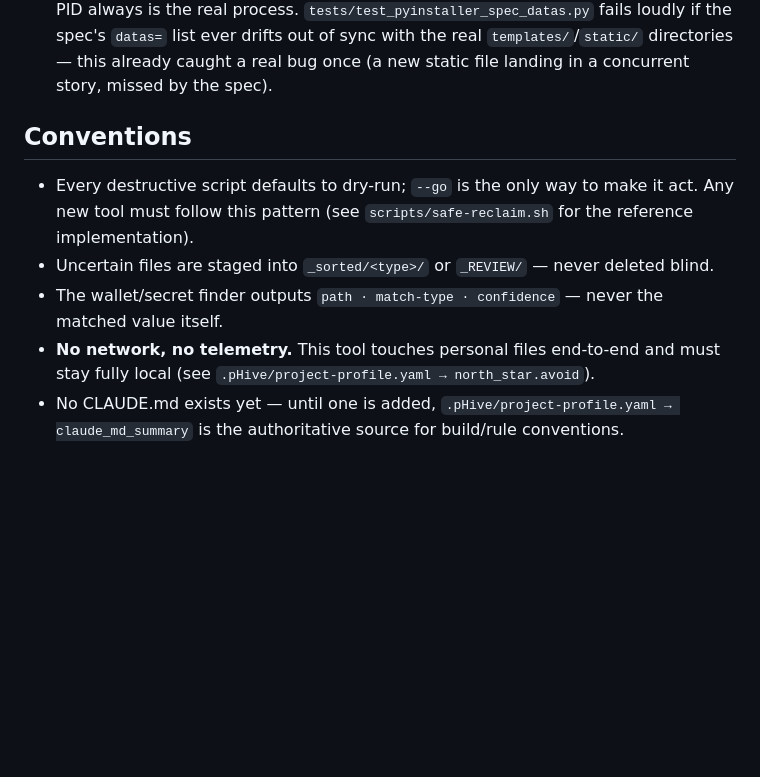
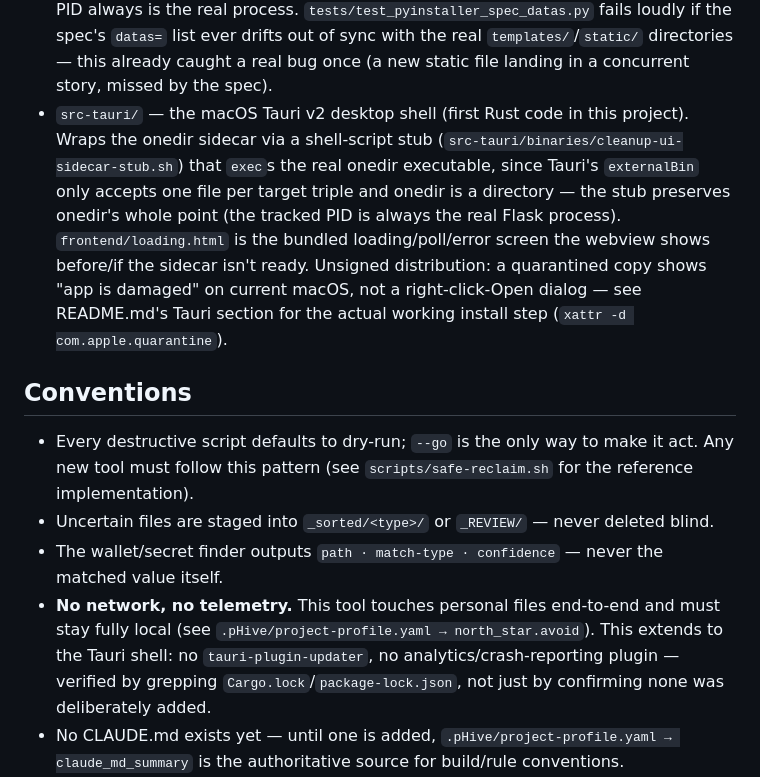
Before and after one commit to mdostal/cleanup-tools, a Markdown page: .pHive/CONTEXT.md, the part around the change. Drawn GitHub-style; blank space fills up the shorter version.

Commit message:
[tauri-shell-macos] doc-check: document src-tauri/ and the no-telemetry rule's Tauri extension
Co-Authored-By: Claude Sonnet 5 <noreply@anthropic.com>

```diff
--- a/.pHive/CONTEXT.md
+++ b/.pHive/CONTEXT.md
@@ -81,6 +81,14 @@ on, and finding files across a cluttered Mac — including recovering a lost cry
   real process. `tests/test_pyinstaller_spec_datas.py` fails loudly if the spec's `datas=` list
   ever drifts out of sync with the real `templates/`/`static/` directories — this already caught
   a real bug once (a new static file landing in a concurrent story, missed by the spec).
+- `src-tauri/` — the macOS Tauri v2 desktop shell (first Rust code in this project). Wraps the
+  onedir sidecar via a shell-script stub (`src-tauri/binaries/cleanup-ui-sidecar-stub.sh`) that
+  `exec`s the real onedir executable, since Tauri's `externalBin` only accepts one file per target
+  triple and onedir is a directory — the stub preserves onedir's whole point (the tracked PID is
+  always the real Flask process). `frontend/loading.html` is the bundled loading/poll/error screen
+  the webview shows before/if the sidecar isn't ready. Unsigned distribution: a quarantined copy
+  shows "app is damaged" on current macOS, not a right-click-Open dialog — see README.md's Tauri
+  section for the actual working install step (`xattr -d com.apple.quarantine`).
 
 ## Conventions
 
@@ -89,7 +97,9 @@ on, and finding files across a cluttered Mac — including recovering a lost cry
 - Uncertain files are staged into `_sorted/<type>/` or `_REVIEW/` — never deleted blind.
 - The wallet/secret finder outputs `path · match-type · confidence` — never the matched value itself.
 - **No network, no telemetry.** This tool touches personal files end-to-end and must stay fully local
-  (see `.pHive/project-profile.yaml → north_star.avoid`).
+  (see `.pHive/project-profile.yaml → north_star.avoid`). This extends to the Tauri shell: no
+  `tauri-plugin-updater`, no analytics/crash-reporting plugin — verified by grepping
+  `Cargo.lock`/`package-lock.json`, not just by confirming none was deliberately added.
 - No CLAUDE.md exists yet — until one is added, `.pHive/project-profile.yaml → claude_md_summary`
   is the authoritative source for build/rule conventions.
 - The sole sanctioned exception to "no network, no telemetry": explicit, user-triggered AI calls
```
